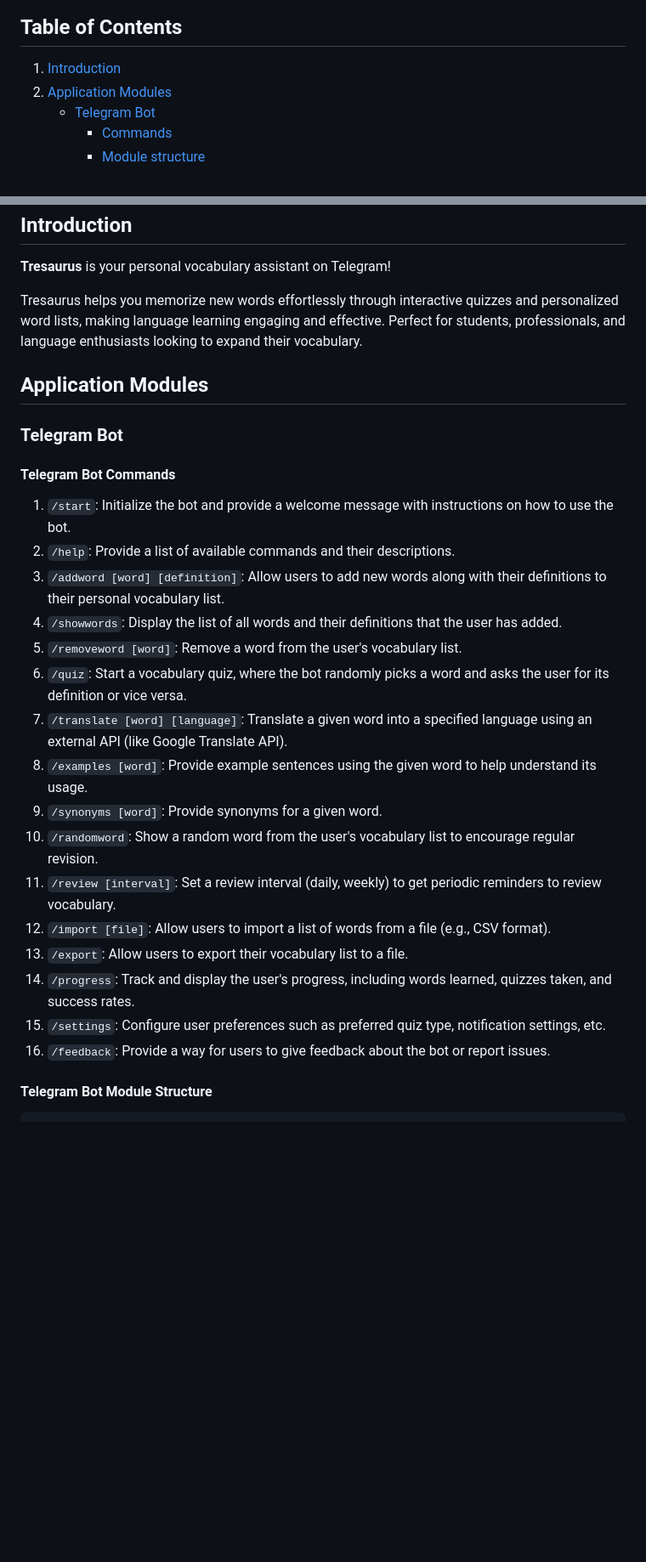
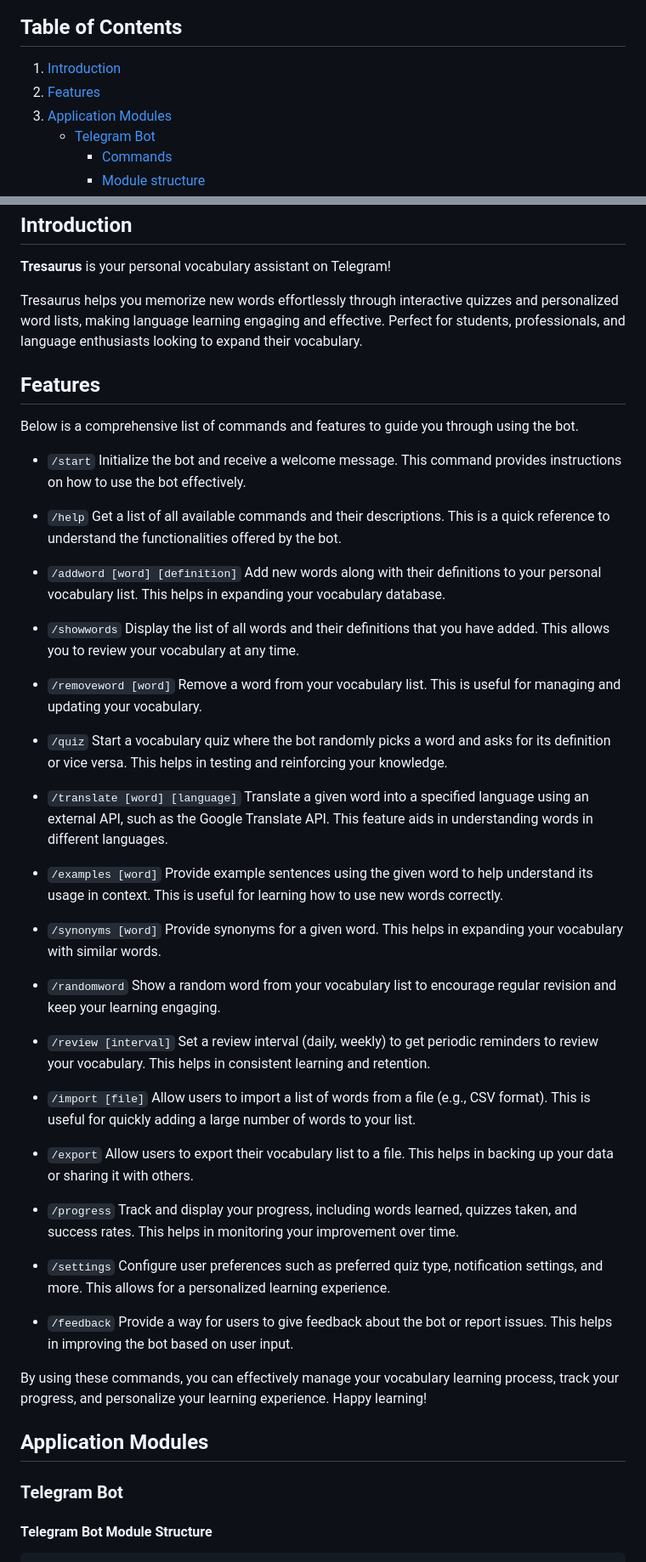
Before and after one commit to eamoe/chatbot, a Markdown page: README.md, 2 parts joined by grey strips. Shown at 85% size. GitHub-like rendering; blank space fills up the shorter version.

```diff
--- a/README.md
+++ b/README.md
@@ -2,6 +2,7 @@
 
 ## Table of Contents
 1. [Introduction](#introduction)
+2. [Features](#features)
 2. [Application Modules](#application-modules)
    - [Telegram Bot](#telegram-bot)
      - [Commands](#telegram-bot-commands)
@@ -21,28 +22,63 @@ Tresaurus helps you memorize new words effortlessly through interactive quizzes
 making language learning engaging and effective. Perfect for students, professionals,
 and language enthusiasts looking to expand their vocabulary.
 
+## Features
+
+Below is a comprehensive list of commands and features to guide you through using the bot.
+
+- `/start` Initialize the bot and receive a welcome message.
+This command provides instructions on how to use the bot effectively.
+
+- `/help` Get a list of all available commands and their descriptions.
+This is a quick reference to understand the functionalities offered by the bot.
+
+- `/addword [word] [definition]` Add new words along with their definitions to your personal vocabulary list.
+This helps in expanding your vocabulary database.
+
+- `/showwords` Display the list of all words and their definitions that you have added.
+This allows you to review your vocabulary at any time.
+
+- `/removeword [word]` Remove a word from your vocabulary list.
+This is useful for managing and updating your vocabulary.
+
+- `/quiz` Start a vocabulary quiz where the bot randomly picks a word and asks for its definition or vice versa.
+This helps in testing and reinforcing your knowledge.
+
+- `/translate [word] [language]` Translate a given word into a specified language using an external API,
+such as the Google Translate API. This feature aids in understanding words in different languages.
+
+- `/examples [word]` Provide example sentences using the given word to help understand its usage in context.
+This is useful for learning how to use new words correctly.
+
+- `/synonyms [word]` Provide synonyms for a given word. This helps in expanding your vocabulary with similar words.
+
+- `/randomword` Show a random word from your vocabulary list to encourage regular revision
+and keep your learning engaging.
+
+- `/review [interval]` Set a review interval (daily, weekly) to get periodic reminders to review your vocabulary.
+This helps in consistent learning and retention.
+
+- `/import [file]` Allow users to import a list of words from a file (e.g., CSV format).
+This is useful for quickly adding a large number of words to your list.
+
+- `/export` Allow users to export their vocabulary list to a file.
+This helps in backing up your data or sharing it with others.
+
+- `/progress` Track and display your progress, including words learned, quizzes taken, and success rates.
+This helps in monitoring your improvement over time.
+
+- `/settings` Configure user preferences such as preferred quiz type, notification settings, and more.
+This allows for a personalized learning experience.
+
+- `/feedback` Provide a way for users to give feedback about the bot or report issues.
+This helps in improving the bot based on user input.
+
+By using these commands, you can effectively manage your vocabulary learning process,
+track your progress, and personalize your learning experience. Happy learning!
+
 ## Application Modules
 
 ### Telegram Bot
-
-#### Telegram Bot Commands
-
-1. `/start`: Initialize the bot and provide a welcome message with instructions on how to use the bot.
-2. `/help`: Provide a list of available commands and their descriptions.
-3. `/addword [word] [definition]`: Allow users to add new words along with their definitions to their personal vocabulary list.
-4. `/showwords`: Display the list of all words and their definitions that the user has added.
-5. `/removeword [word]`: Remove a word from the user's vocabulary list.
-6. `/quiz`: Start a vocabulary quiz, where the bot randomly picks a word and asks the user for its definition or vice versa.
-7. `/translate [word] [language]`: Translate a given word into a specified language using an external API (like Google Translate API).
-8. `/examples [word]`: Provide example sentences using the given word to help understand its usage.
-9. `/synonyms [word]`: Provide synonyms for a given word.
-10. `/randomword`: Show a random word from the user's vocabulary list to encourage regular revision.
-11. `/review [interval]`: Set a review interval (daily, weekly) to get periodic reminders to review vocabulary.
-12. `/import [file]`: Allow users to import a list of words from a file (e.g., CSV format).
-13. `/export`: Allow users to export their vocabulary list to a file.
-14. `/progress`: Track and display the user's progress, including words learned, quizzes taken, and success rates.
-15. `/settings`: Configure user preferences such as preferred quiz type, notification settings, etc.
-16. `/feedback`: Provide a way for users to give feedback about the bot or report issues.
 
 #### Telegram Bot Module Structure
 
```
